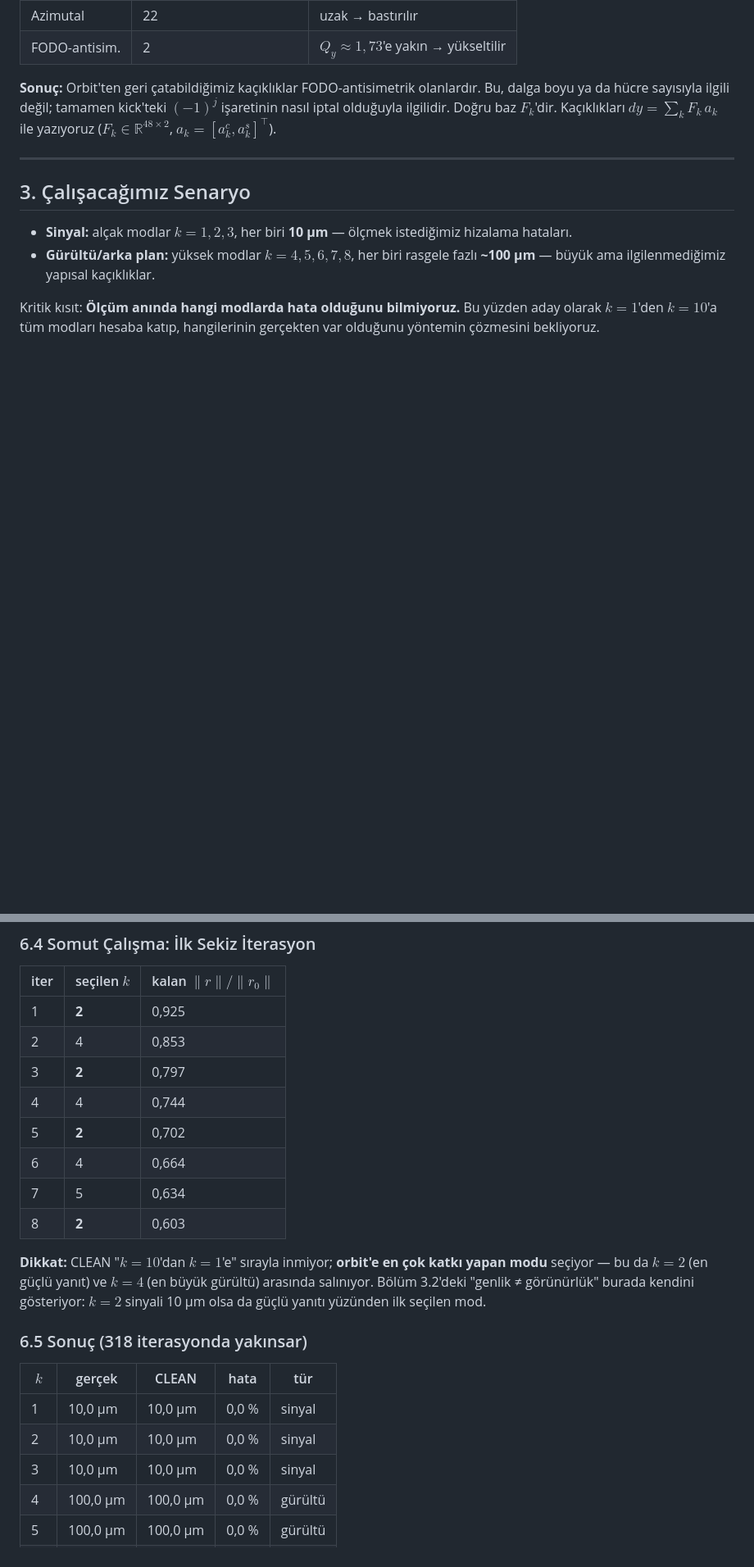
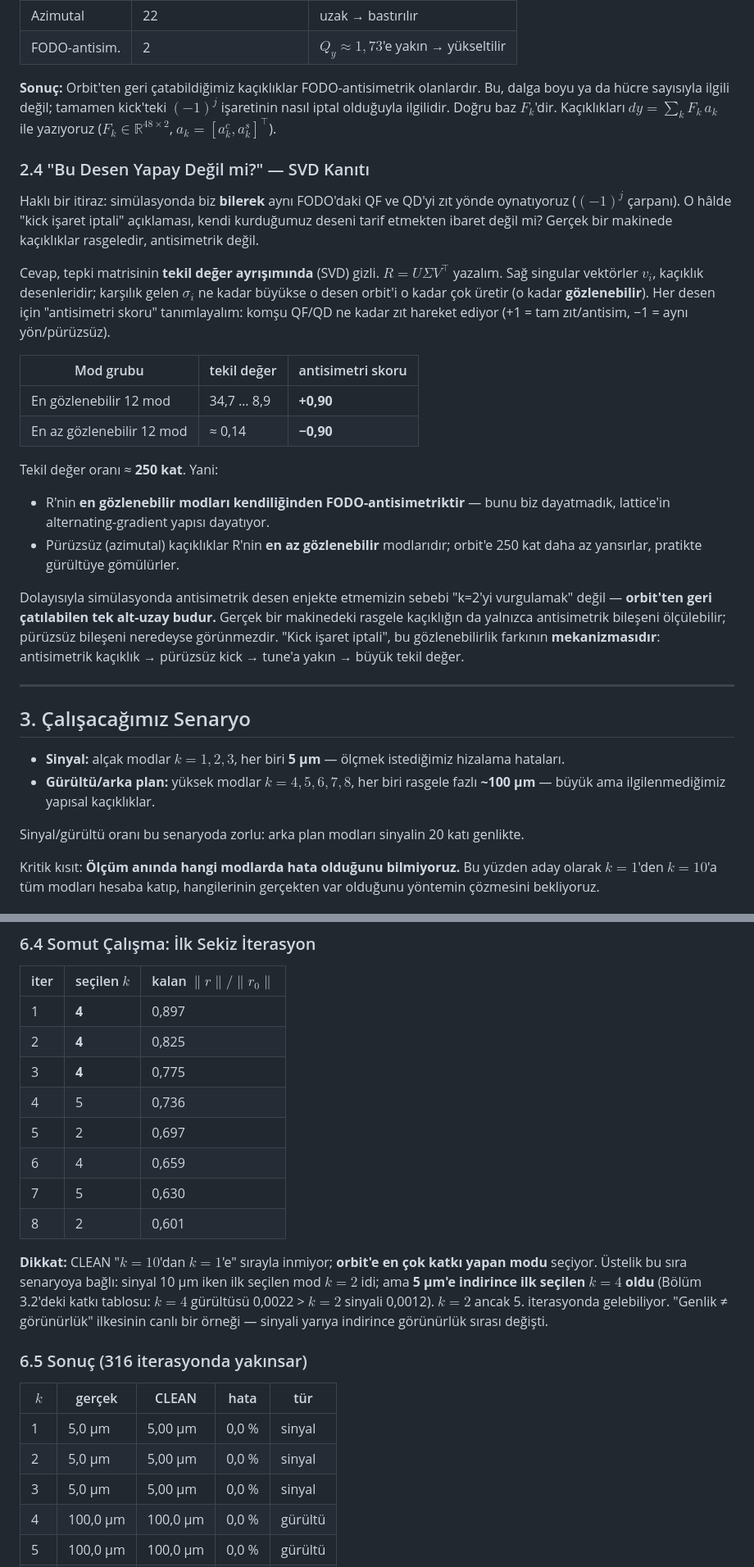
Before and after one commit to selcuk-hoo/manyetik_alan_olcumu, a Markdown page: clean_rls_yontemleri.md, 2 parts joined by grey strips. Shown at 82% size. GitHub-like rendering; blank space fills up the shorter version.

```diff
--- a/clean_rls_yontemleri.md
+++ b/clean_rls_yontemleri.md
@@ -126,14 +126,52 @@ kick'teki $(-1)^j$ işaretinin nasıl iptal olduğuyla ilgilidir.
 Doğru baz $F_k$'dir. Kaçıklıkları $dy=\sum_k F_k\,a_k$ ile yazıyoruz
 ($F_k\in\mathbb{R}^{48\times2}$, $a_k=[a_k^c,a_k^s]^\top$).
 
+### 2.4 "Bu Desen Yapay Değil mi?" — SVD Kanıtı
+
+Haklı bir itiraz: simülasyonda biz **bilerek** aynı FODO'daki QF ve
+QD'yi zıt yönde oynatıyoruz ($(-1)^j$ çarpanı). O hâlde "kick işaret
+iptali" açıklaması, kendi kurduğumuz deseni tarif etmekten ibaret
+değil mi? Gerçek bir makinede kaçıklıklar rasgeledir, antisimetrik
+değil.
+
+Cevap, tepki matrisinin **tekil değer ayrışımında** (SVD) gizli.
+$R = U\Sigma V^\top$ yazalım. Sağ singular vektörler $v_i$, kaçıklık
+desenleridir; karşılık gelen $\sigma_i$ ne kadar büyükse o desen
+orbit'i o kadar çok üretir (o kadar **gözlenebilir**). Her desen için
+"antisimetri skoru" tanımlayalım: komşu QF/QD ne kadar zıt hareket
+ediyor (+1 = tam zıt/antisim, −1 = aynı yön/pürüzsüz).
+
+| Mod grubu | tekil değer | antisimetri skoru |
+|-----------|-------------|--------------------|
+| En gözlenebilir 12 mod | 34,7 … 8,9 | **+0,90** |
+| En az gözlenebilir 12 mod | ≈ 0,14 | **−0,90** |
+
+Tekil değer oranı ≈ **250 kat**. Yani:
+
+- R'nin **en gözlenebilir modları kendiliğinden FODO-antisimetriktir** —
+  bunu biz dayatmadık, lattice'in alternating-gradient yapısı dayatıyor.
+- Pürüzsüz (azimutal) kaçıklıklar R'nin **en az gözlenebilir** modlarıdır;
+  orbit'e 250 kat daha az yansırlar, pratikte gürültüye gömülürler.
+
+Dolayısıyla simülasyonda antisimetrik desen enjekte etmemizin sebebi
+"k=2'yi vurgulamak" değil — **orbit'ten geri çatılabilen tek alt-uzay
+budur.** Gerçek bir makinedeki rasgele kaçıklığın da yalnızca
+antisimetrik bileşeni ölçülebilir; pürüzsüz bileşeni neredeyse
+görünmezdir. "Kick işaret iptali", bu gözlenebilirlik farkının
+**mekanizmasıdır**: antisimetrik kaçıklık → pürüzsüz kick → tune'a
+yakın → büyük tekil değer.
+
 ---
 
 ## 3. Çalışacağımız Senaryo
 
-- **Sinyal:** alçak modlar $k=1,2,3$, her biri **10 μm** — ölçmek
+- **Sinyal:** alçak modlar $k=1,2,3$, her biri **5 μm** — ölçmek
   istediğimiz hizalama hataları.
 - **Gürültü/arka plan:** yüksek modlar $k=4,5,6,7,8$, her biri rasgele
   fazlı **~100 μm** — büyük ama ilgilenmediğimiz yapısal kaçıklıklar.
+
+Sinyal/gürültü oranı bu senaryoda zorlu: arka plan modları sinyalin
+20 katı genlikte.
 
 Kritik kısıt: **Ölçüm anında hangi modlarda hata olduğunu bilmiyoruz.**
 Bu yüzden aday olarak $k=1$'den $k=10$'a tüm modları hesaba katıp,
@@ -295,28 +322,30 @@ düzeltme şansı verir.
 
 | iter | seçilen $k$ | kalan $\|r\|/\|r_0\|$ |
 |------|-------------|------------------------|
-| 1 | **2** | 0,925 |
-| 2 | 4 | 0,853 |
-| 3 | **2** | 0,797 |
-| 4 | 4 | 0,744 |
-| 5 | **2** | 0,702 |
-| 6 | 4 | 0,664 |
-| 7 | 5 | 0,634 |
-| 8 | **2** | 0,603 |
+| 1 | **4** | 0,897 |
+| 2 | **4** | 0,825 |
+| 3 | **4** | 0,775 |
+| 4 | 5 | 0,736 |
+| 5 | 2 | 0,697 |
+| 6 | 4 | 0,659 |
+| 7 | 5 | 0,630 |
+| 8 | 2 | 0,601 |
 
 **Dikkat:** CLEAN "$k=10$'dan $k=1$'e" sırayla inmiyor; **orbit'e en
-çok katkı yapan modu** seçiyor — bu da $k=2$ (en güçlü yanıt) ve $k=4$
-(en büyük gürültü) arasında salınıyor. Bölüm 3.2'deki "genlik ≠
-görünürlük" burada kendini gösteriyor: $k=2$ sinyali 10 μm olsa da
-güçlü yanıtı yüzünden ilk seçilen mod.
+çok katkı yapan modu** seçiyor. Üstelik bu sıra senaryoya bağlı:
+sinyal 10 μm iken ilk seçilen mod $k=2$ idi; ama **5 μm'e indirince
+ilk seçilen $k=4$ oldu** (Bölüm 3.2'deki katkı tablosu: $k=4$ gürültüsü
+0,0022 > $k=2$ sinyali 0,0012). $k=2$ ancak 5. iterasyonda gelebiliyor.
+"Genlik ≠ görünürlük" ilkesinin canlı bir örneği — sinyali yarıya
+indirince görünürlük sırası değişti.
 
-### 6.5 Sonuç (318 iterasyonda yakınsar)
+### 6.5 Sonuç (316 iterasyonda yakınsar)
 
 | $k$ | gerçek | CLEAN | hata | tür |
 |-----|--------|-------|------|-----|
-| 1 | 10,0 μm | 10,0 μm | 0,0 % | sinyal |
-| 2 | 10,0 μm | 10,0 μm | 0,0 % | sinyal |
-| 3 | 10,0 μm | 10,0 μm | 0,0 % | sinyal |
+| 1 | 5,0 μm | 5,00 μm | 0,0 % | sinyal |
+| 2 | 5,0 μm | 5,00 μm | 0,0 % | sinyal |
+| 3 | 5,0 μm | 5,00 μm | 0,0 % | sinyal |
 | 4 | 100,0 μm | 100,0 μm | 0,0 % | gürültü |
 | 5 | 100,0 μm | 100,0 μm | 0,0 % | gürültü |
 | 6 | 100,0 μm | 100,0 μm | 0,0 % | gürültü |
```
Also changed, not shown: other parts of clean_rls_yontemleri.md (+26 -37 lines).
